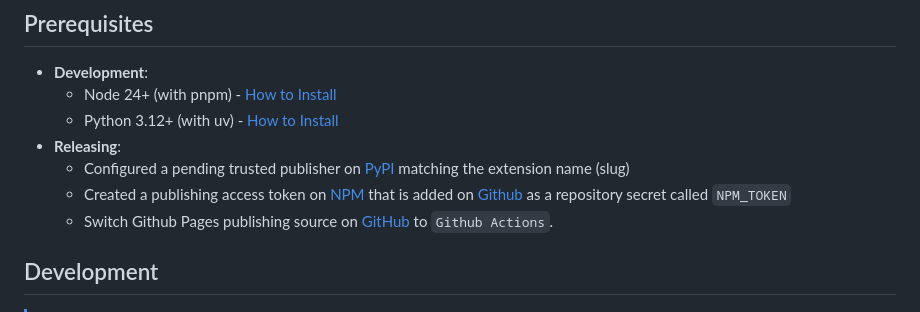
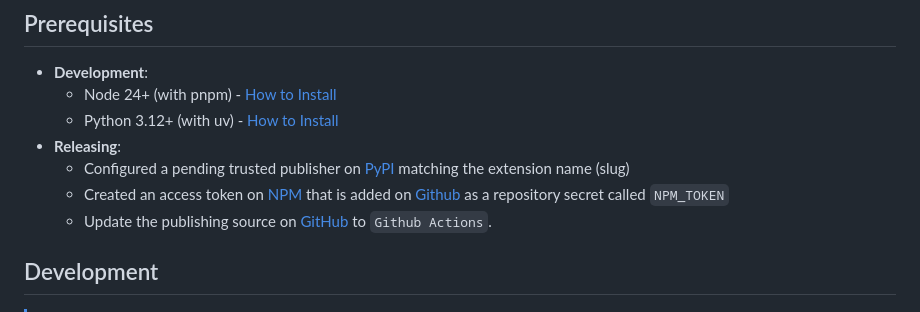
Before and after one commit to datisthq/cardealerdp, a Markdown page: CONTRIBUTING.md, the part around the change. Drawn GitHub-style.

Commit message:
docs: Update CONTRIBUTING.md

```diff
--- a/CONTRIBUTING.md
+++ b/CONTRIBUTING.md
@@ -13,8 +13,8 @@ Here you can find the guidelines for contributing to the extension. We welcome a
   - Python 3.12+ (with uv) - [How to Install](https://docs.astral.sh/uv/getting-started/installation)
 - **Releasing**:
   - Configured a pending trusted publisher on [PyPI](https://pypi.org/manage/account/publishing/) matching the extension name (slug)
-  - Created a publishing access token on [NPM](https://www.npmjs.com/settings/roll/tokens) that is added on [Github](https://github.com/datisthq/extensiondp/settings/secrets/actions) as a repository secret called `NPM_TOKEN`
-  - Switch Github Pages publishing source on [GitHub](https://github.com/datisthq/extensiondp/settings/pages) to `Github Actions`.
+  - Created an access token on [NPM](https://www.npmjs.com/settings/roll/tokens) that is added on [Github](https://github.com/datisthq/extensiondp/settings/secrets/actions) as a repository secret called `NPM_TOKEN`
+  - Update the publishing source on [GitHub](https://github.com/datisthq/cardealerdp/settings/pages) to `Github Actions`.
 
 ## Development
 
```
